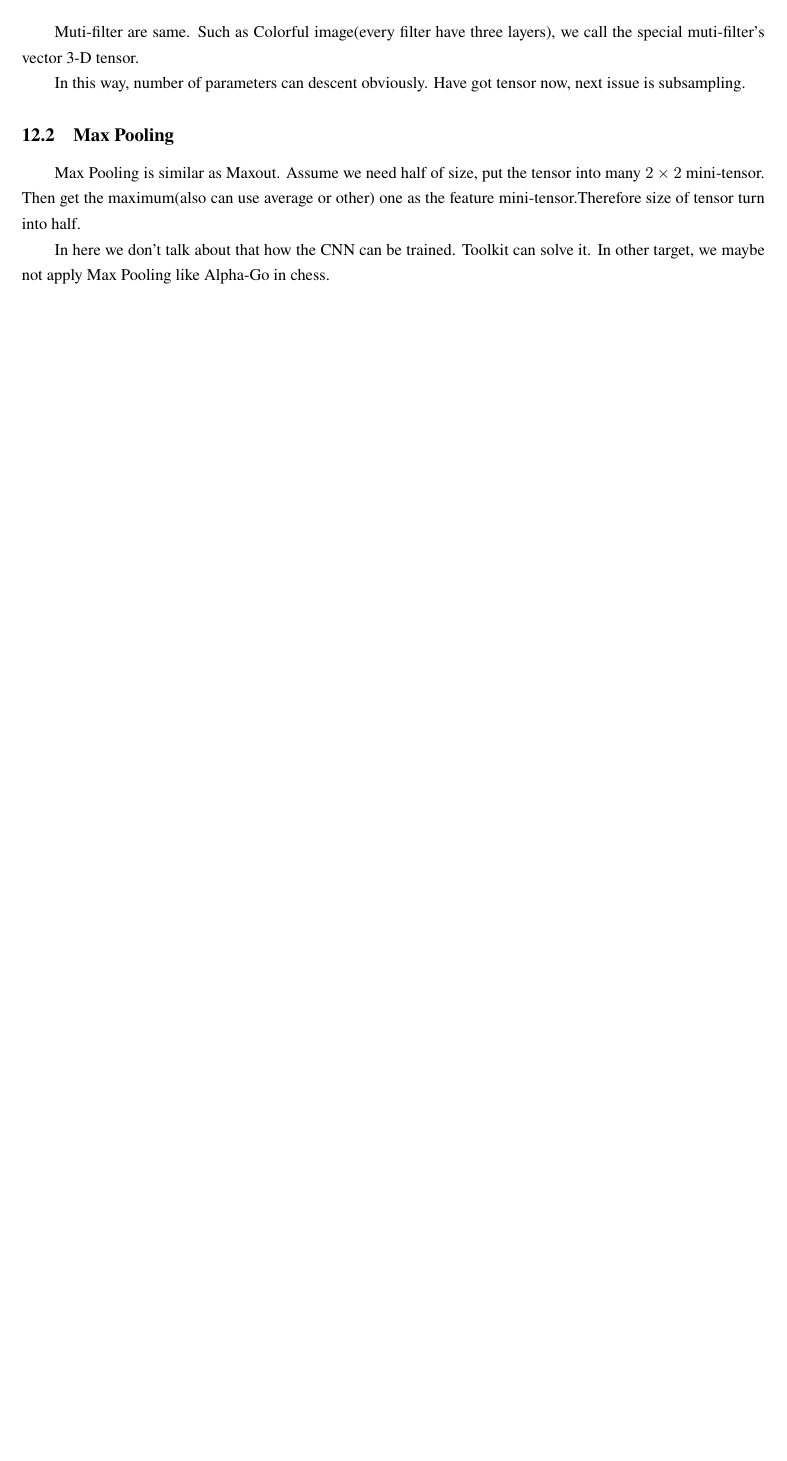
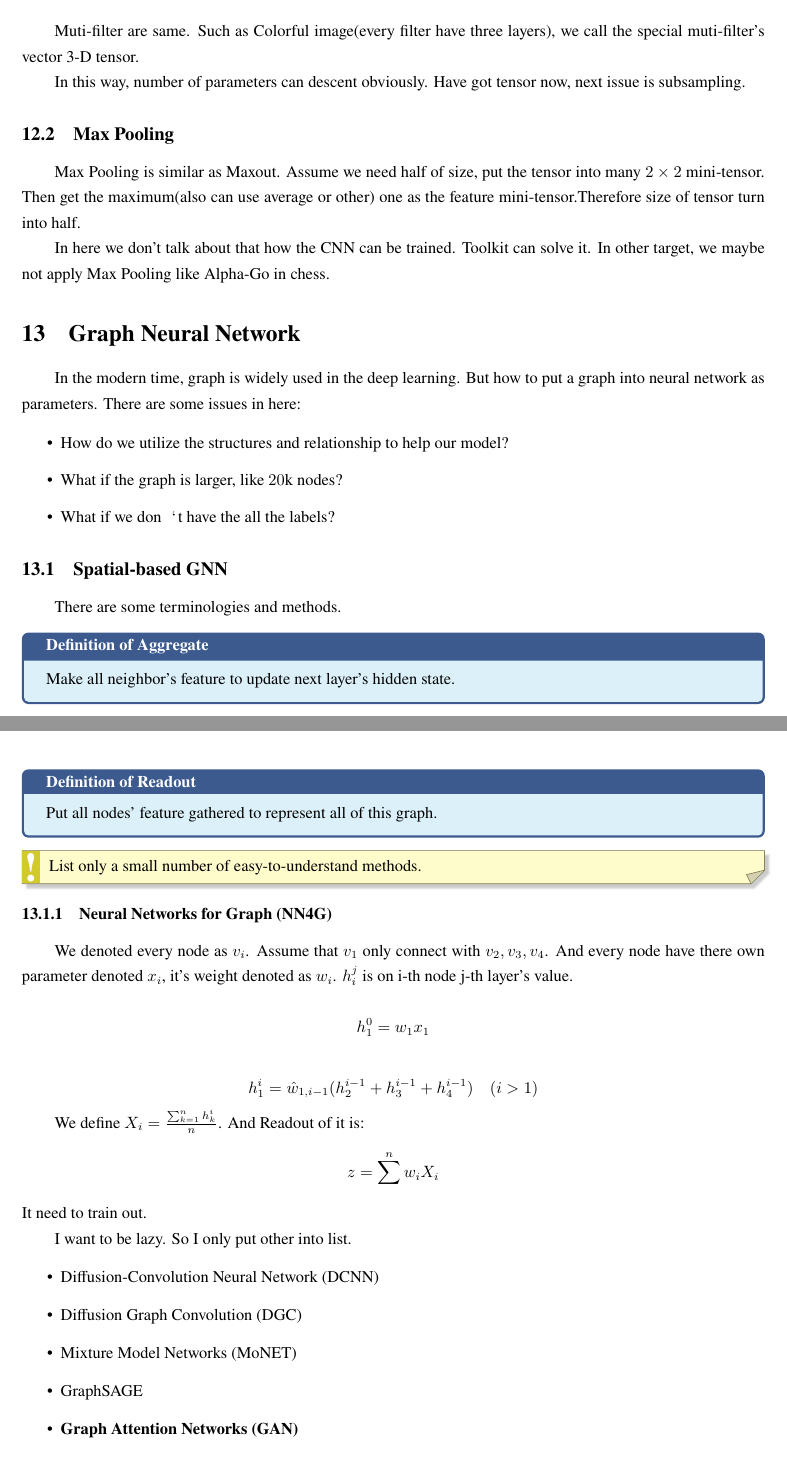
Before and after one commit to xunyoyo/MachineLearningNotes, a LaTeX document (Notes/mian.tex): part of page 14 of 14 before the commit and two parts of pages 14 and 15 of 15 after it, the two joined at a grey line, cut so that both start at the same text, the shorter picture padded with empty space. Compiled offline with XeLaTeX.

Commit message:
Update mian.tex

```diff
--- a/Notes/mian.tex
+++ b/Notes/mian.tex
@@ -743,11 +743,55 @@ Max Pooling is similar as Maxout. Assume we need half of size, put the tensor in
 
 In here we don't talk about that how the CNN can be trained. Toolkit can solve it. In other target, we maybe not apply Max Pooling like Alpha-Go in chess.
 
+\section{Graph Neural Network}
 
+In the modern time, graph is widely used in the deep learning. But how to put a graph into neural network as parameters. There are some issues in here:
 
+\begin{itemize}
+    \item How do we utilize the structures and relationship to help our model?
+    \item What if the graph is larger, like $20$k nodes?
+    \item What if we don‘t have the all the labels?
+\end{itemize}
 
+\subsection{Spatial-based GNN}
 
+There are some terminologies and methods.
 
+\begin{colblock}[Definition of Aggregate]
+    Make all neighbor's feature to update next layer's hidden state.
+\end{colblock}
 
+\begin{colblock}[Definition of Readout]
+    Put all nodes' feature gathered to represent all of this graph.
+\end{colblock}
 
+\begin{markerblock}
+    List only a small number of easy-to-understand methods.
+\end{markerblock}
 
+\subsubsection{Neural Networks for Graph (NN4G)}
+
+We denoted every node as $v_i$. Assume that $v_1$ only connect with $v_2,v_3,v_4$. And every node have there own parameter denoted $x_i$, it's weight denoted as $w_i$. $h_i^j$ is on i-th node j-th layer's value.
+
+$$
+h^0_1 = w_1 x_1
+$$
+
+$$
+h^i_1 = \hat{w}_{1,i-1}(h^{i-1}_{2}+h^{i-1}_{3}+h^{i-1}_{4})\quad (i>1)
+$$
+
+We define $X_i = \frac{\sum_{k=1}^n h^i_k}{n}$. And Readout of it is:
+$$
+z = \sum^n w_iX_i
+$$
+It need to train out.
+
+I want to be lazy. So I only put other into list.
+\begin{itemize}
+    \item Diffusion-Convolution Neural Network (DCNN)
+    \item Diffusion Graph Convolution (DGC)
+    \item Mixture Model Networks (MoNET)
+    \item GraphSAGE
+    \item \textbf{Graph Attention Networks (GAN)}
+    \item Graph Isomorphism Network (GIN)
```
Also changed, not shown: Notes/mian.tex (5 more changed lines).
